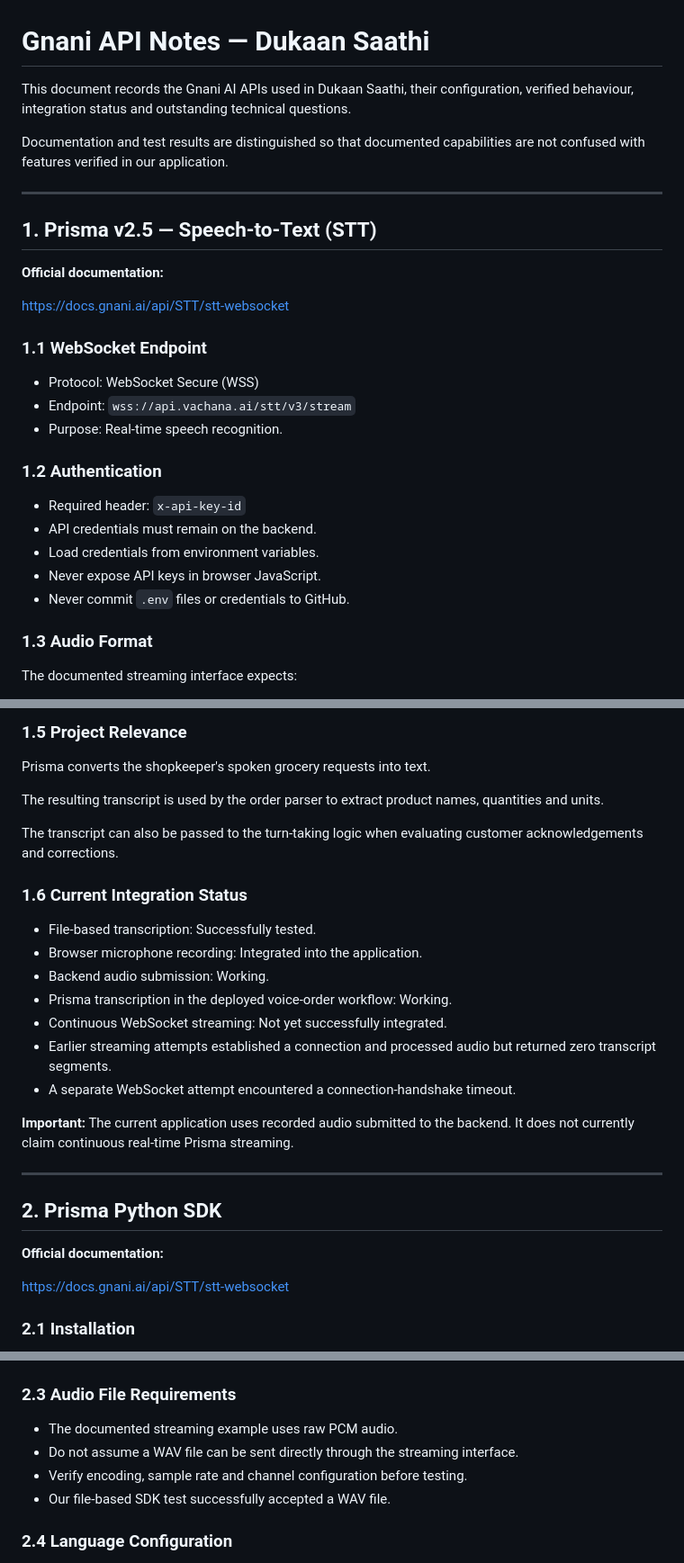
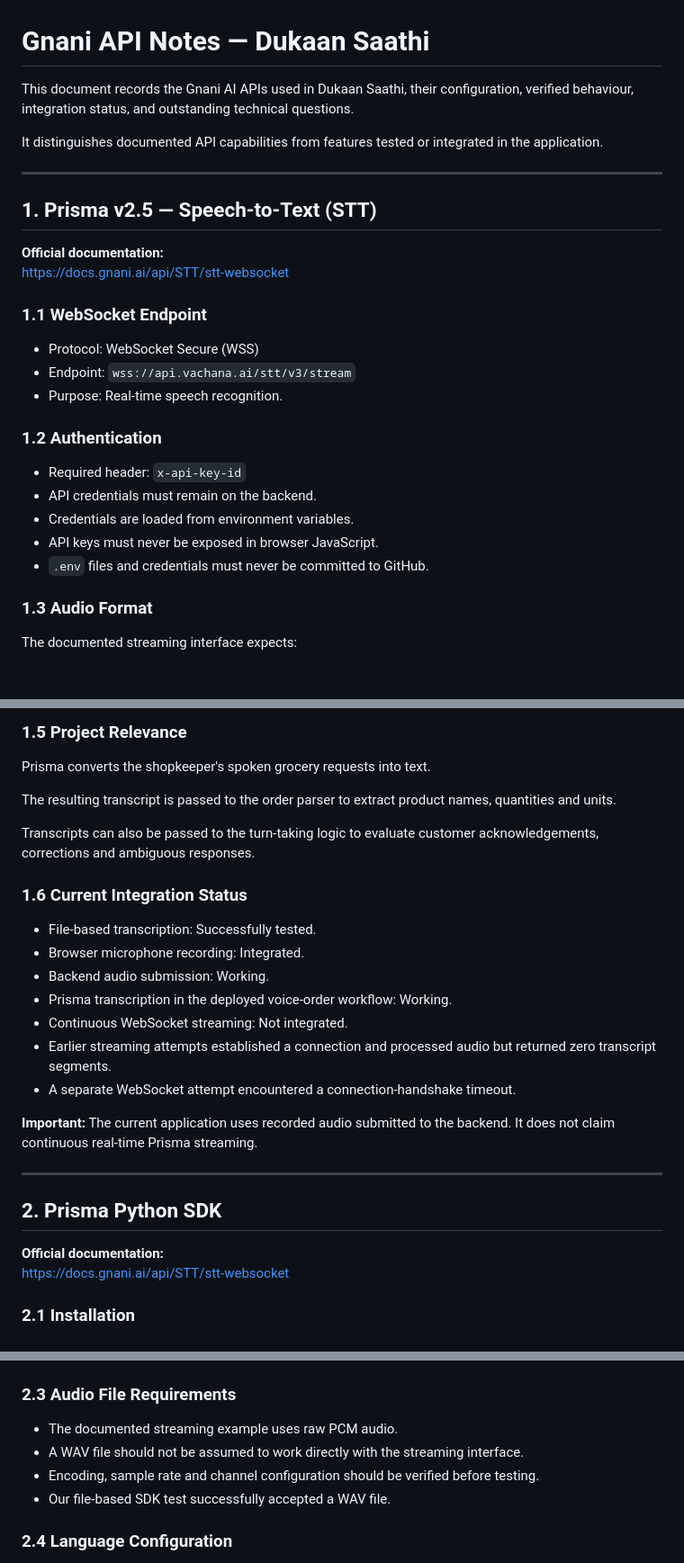
Before and after one commit to mantashaamin/dukaan-saathi, a Markdown page: docs/api-notes.md, 3 parts joined by grey strips. Shown at 90% size. GitHub-like rendering; blank space fills up the shorter version.

```diff
--- a/docs/api-notes.md
+++ b/docs/api-notes.md
@@ -1,15 +1,14 @@
 # Gnani API Notes — Dukaan Saathi
 
-This document records the Gnani AI APIs used in Dukaan Saathi, their configuration, verified behaviour, integration status and outstanding technical questions.
+This document records the Gnani AI APIs used in Dukaan Saathi, their configuration, verified behaviour, integration status, and outstanding technical questions.
 
-Documentation and test results are distinguished so that documented capabilities are not confused with features verified in our application.
+It distinguishes documented API capabilities from features tested or integrated in the application.
 
 ---
 
 ## 1. Prisma v2.5 — Speech-to-Text (STT)
 
 **Official documentation:**
-
 https://docs.gnani.ai/api/STT/stt-websocket
 
 ### 1.1 WebSocket Endpoint
@@ -22,9 +21,9 @@ https://docs.gnani.ai/api/STT/stt-websocket
 
 - Required header: `x-api-key-id`
 - API credentials must remain on the backend.
-- Load credentials from environment variables.
-- Never expose API keys in browser JavaScript.
-- Never commit `.env` files or credentials to GitHub.
+- Credentials are loaded from environment variables.
+- API keys must never be exposed in browser JavaScript.
+- `.env` files and credentials must never be committed to GitHub.
 
 ### 1.3 Audio Format
 
@@ -50,28 +49,27 @@ The documented streaming interface expects:
 
 Prisma converts the shopkeeper's spoken grocery requests into text.
 
-The resulting transcript is used by the order parser to extract product names, quantities and units.
+The resulting transcript is passed to the order parser to extract product names, quantities and units.
 
-The transcript can also be passed to the turn-taking logic when evaluating customer acknowledgements and corrections.
+Transcripts can also be passed to the turn-taking logic to evaluate customer acknowledgements, corrections and ambiguous responses.
 
 ### 1.6 Current Integration Status
 
 - File-based transcription: Successfully tested.
-- Browser microphone recording: Integrated into the application.
+- Browser microphone recording: Integrated.
 - Backend audio submission: Working.
 - Prisma transcription in the deployed voice-order workflow: Working.
-- Continuous WebSocket streaming: Not yet successfully integrated.
+- Continuous WebSocket streaming: Not integrated.
 - Earlier streaming attempts established a connection and processed audio but returned zero transcript segments.
 - A separate WebSocket attempt encountered a connection-handshake timeout.
 
-**Important:** The current application uses recorded audio submitted to the backend. It does not currently claim continuous real-time Prisma streaming.
+**Important:** The current application uses recorded audio submitted to the backend. It does not claim continuous real-time Prisma streaming.
 
 ---
 
 ## 2. Prisma Python SDK
 
 **Official documentation:**
-
 https://docs.gnani.ai/api/STT/stt-websocket
 
 ### 2.1 Installation
@@ -107,8 +105,8 @@ GnaniSTTClient
 ### 2.3 Audio File Requirements
 
 - The documented streaming example uses raw PCM audio.
-- Do not assume a WAV file can be sent directly through the streaming interface.
-- Verify encoding, sample rate and channel configuration before testing.
+- A WAV file should not be assumed to work directly with the streaming interface.
+- Encoding, sample rate and channel configuration should be verified before testing.
 - Our file-based SDK test successfully accepted a WAV file.
 
 ### 2.4 Language Configuration
```
Also changed, not shown: other parts of docs/api-notes.md (+49 -5 lines).
